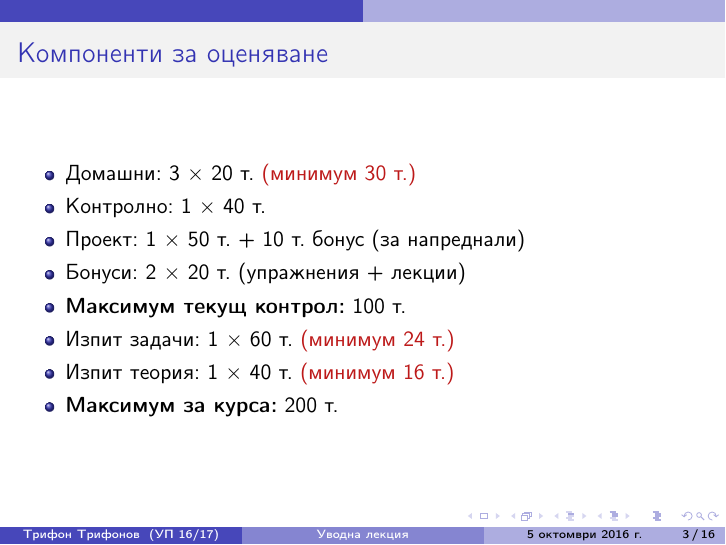
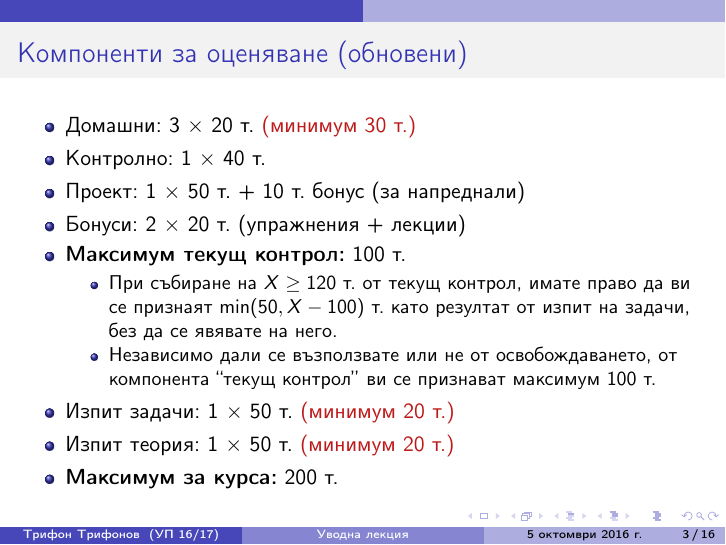
Before and after one commit to triffon/ip-slides, LaTeX slides (intro.tex): page 3 of 51. Compiled offline with pdfLaTeX.

Commit message:
Обновена схема за оценяване

```diff
--- a/intro.tex
+++ b/intro.tex
@@ -34,7 +34,7 @@
 \end{frame}
 
 \begin{frame}
-  \frametitle{Компоненти за оценяване}
+  \frametitle{Компоненти за оценяване (обновени)}
 
   \begin{itemize}
   \item Домашни: 3 $\times$ 20 т. \alert{(минимум 30 т.)}
@@ -42,8 +42,12 @@
   \item Проект: 1 $\times$ 50 т. + 10 т. бонус (за напреднали)
   \item Бонуси: 2 $\times$ 20 т. (упражнения + лекции)
   \item \textbf{Максимум текущ контрол:} 100 т.
-  \item Изпит задачи: 1 $\times$ 60 т. \alert{(минимум 24 т.)}
-  \item Изпит теория: 1 $\times$ 40 т. \alert{(минимум 16 т.)}
+    \begin{itemize}
+    \item При събиране на $X \geq 120$ т. от текущ контрол, имате право да ви се признаят $\min(50, X - 100)$ т. като резултат от изпит на задачи, без да се явявате на него.
+    \item Независимо дали се възползвате или не от освобождаването, от компонента ``текущ контрол'' ви се признават максимум 100 т.
+    \end{itemize}
+  \item Изпит задачи: 1 $\times$ 50 т. \alert{(минимум 20 т.)}
+  \item Изпит теория: 1 $\times$ 50 т. \alert{(минимум 20 т.)}
   \item \textbf{Максимум за курса:} 200 т.
   \end{itemize}
 \end{frame}
```
